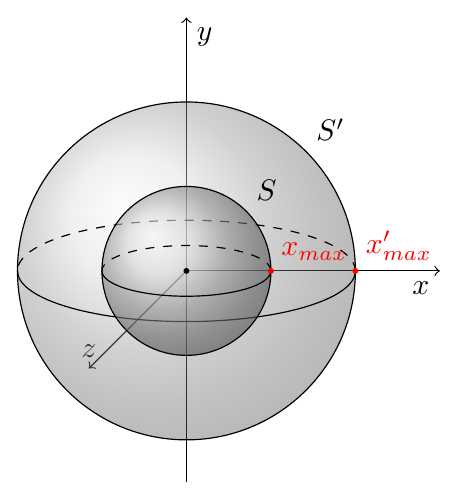
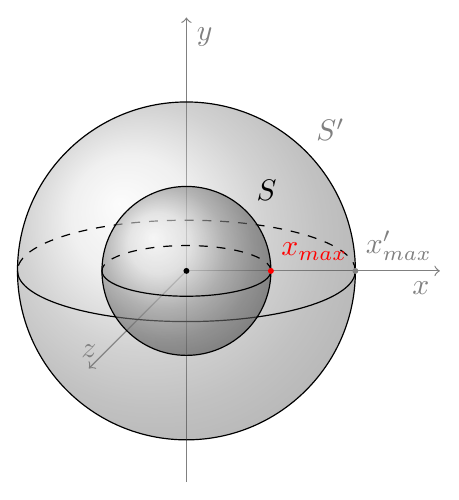
Before and after one commit to VSteinborn/ansys-stress-propagation, a LaTeX figure (images/sphere.tex): the whole page. Compiled offline with pdfLaTeX.

Commit message:
update colors of figure

```diff
--- a/images/sphere.tex
+++ b/images/sphere.tex
@@ -3,9 +3,9 @@
 \begin{document}
 \begin{tikzpicture}
 
-\draw[->] (0,0,0) -- (3,0,0) node[anchor=north east]{$x$};
-\draw[->] (0,-2.5,0) -- (0,3,0) node[anchor=north west]{$y$};
-\draw[->] (0,0,0) -- (0,0,3) node[anchor=south]{$z$};
+\draw[->, color=gray] (0,0,0) -- (3,0,0) node[anchor=north east]{$x$};
+\draw[->, color=gray] (0,-2.5,0) -- (0,3,0) node[anchor=north west]{$y$};
+\draw[->, color=gray] (0,0,0) -- (0,0,3) node[anchor=south]{$z$};
 
 \shade[ball color = gray!40, opacity = 0.4] (0,0) circle (2);
 \draw (0,0) circle (2);
```
Also changed, not shown: images/sphere.pdf, images/sphere.png, images/sphere.tex (4 more changed lines).
